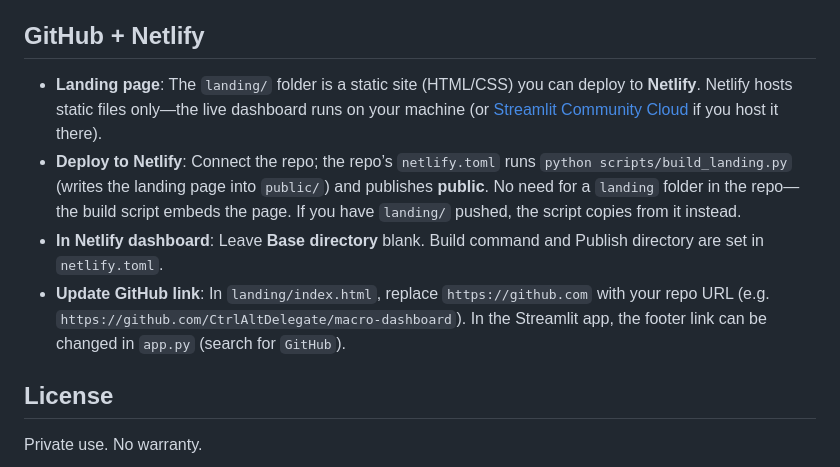
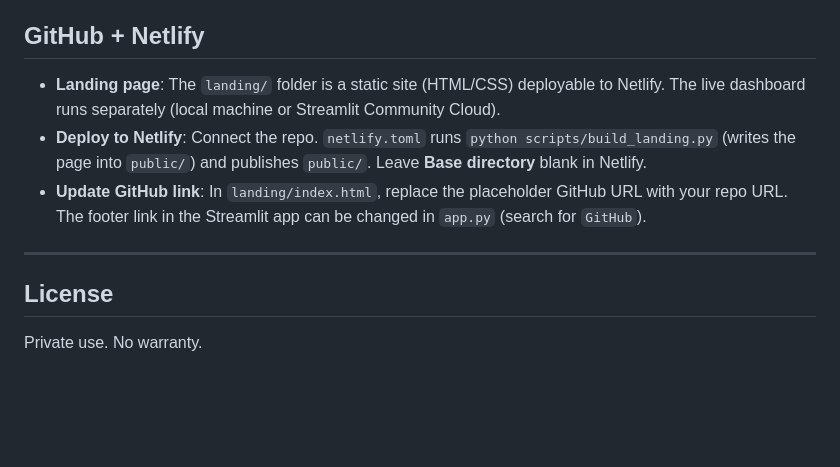
Before and after one commit to CtrlAltDelegate/macro-dashboard, a Markdown page: README.md, the part around one of its changes. Rendered like a GitHub page; blank space fills up the shorter version.

```diff
--- a/README.md
+++ b/README.md
@@ -88,10 +144,11 @@ Or run `scripts\refresh.ps1` from the project root. Output:
 
 ## GitHub + Netlify
 
-- **Landing page**: The `landing/` folder is a static site (HTML/CSS) you can deploy to **Netlify**. Netlify hosts static files only—the live dashboard runs on your machine (or [Streamlit Community Cloud](https://share.streamlit.io/) if you host it there).
-- **Deploy to Netlify**: Connect the repo; the repo’s `netlify.toml` runs `python scripts/build_landing.py` (writes the landing page into `public/`) and publishes **public**. No need for a `landing` folder in the repo—the build script embeds the page. If you have `landing/` pushed, the script copies from it instead.
-- **In Netlify dashboard**: Leave **Base directory** blank. Build command and Publish directory are set in `netlify.toml`.
-- **Update GitHub link**: In `landing/index.html`, replace `https://github.com` with your repo URL (e.g. `https://github.com/CtrlAltDelegate/macro-dashboard`). In the Streamlit app, the footer link can be changed in `app.py` (search for `GitHub`).
+- **Landing page**: The `landing/` folder is a static site (HTML/CSS) deployable to Netlify. The live dashboard runs separately (local machine or Streamlit Community Cloud).
+- **Deploy to Netlify**: Connect the repo. `netlify.toml` runs `python scripts/build_landing.py` (writes the page into `public/`) and publishes `public/`. Leave **Base directory** blank in Netlify.
+- **Update GitHub link**: In `landing/index.html`, replace the placeholder GitHub URL with your repo URL. The footer link in the Streamlit app can be changed in `app.py` (search for `GitHub`).
+
+---
 
 ## License
 
```
Also changed, not shown: other parts of README.md (+105 -49 lines).
